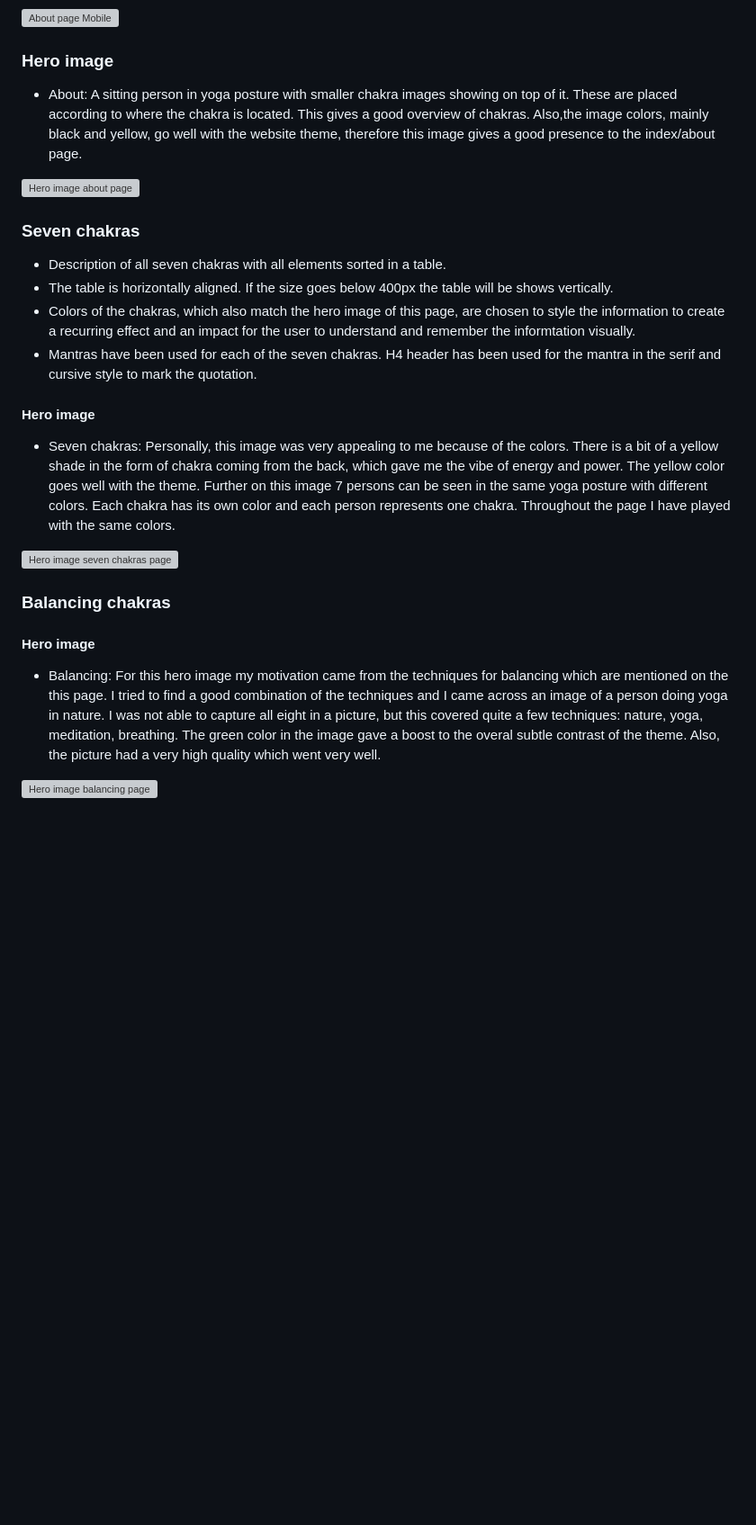
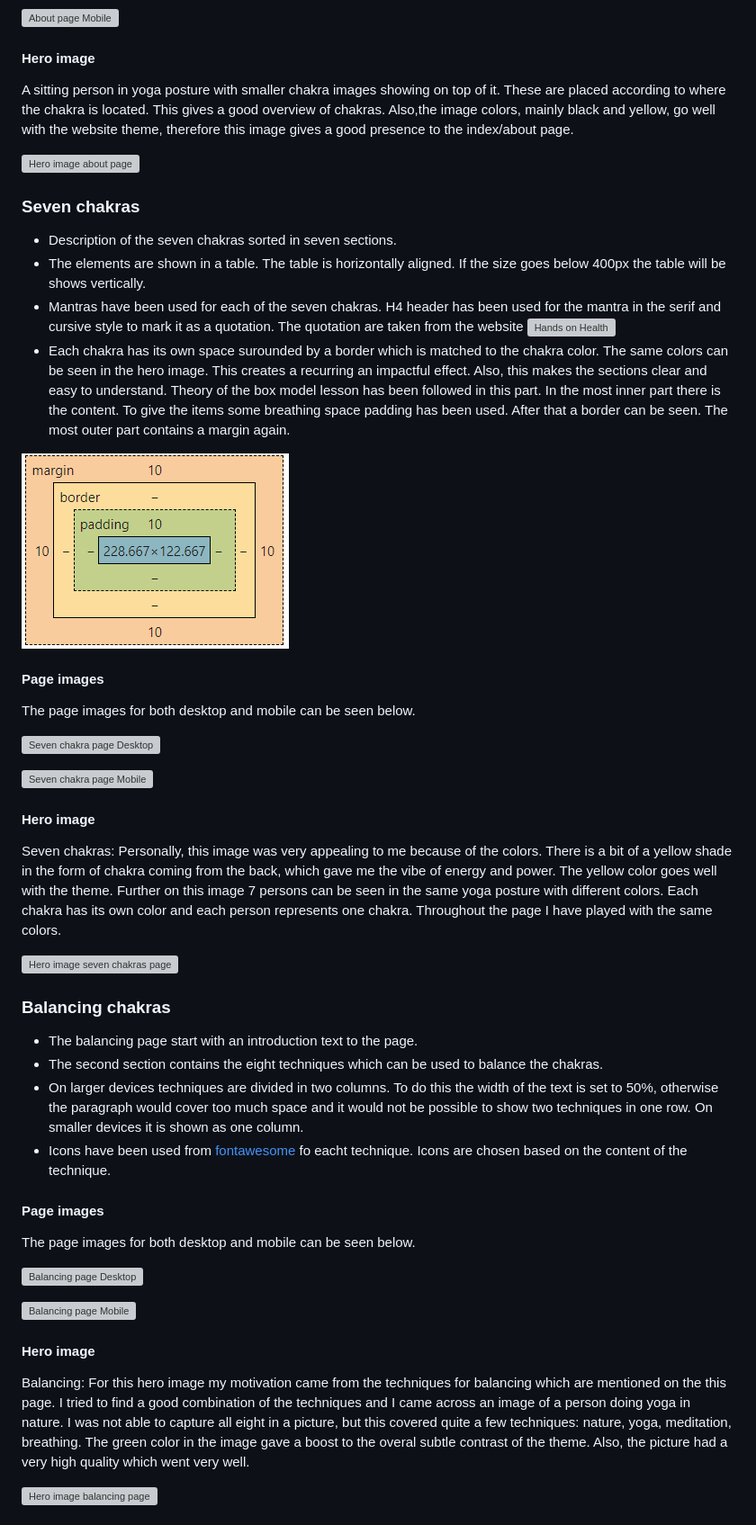
Before and after one commit to JSaprah/seven-healing-chakras, a Markdown page: README.md, the part around the change printed below. Shown: that part at 90% size. GitHub-like rendering; pictures changed too: docs/screenshots/box-model-seven-chakras.PNG (added); blank space fills up the shorter version; grey boxes are pictures that could not be loaded.

Commit message:
Add planning phase and individual page info to the Readme file

```diff
--- a/README.md
+++ b/README.md
@@ -100,29 +122,53 @@ The main section covers most of the space. By using a flex in the property the f
 
 ![About page Mobile](docs/screenshots/about-page-mobile.PNG)
 
-### **Hero image**
-*   About: A sitting person in yoga posture with smaller chakra images showing on top of it. These are placed according to where the chakra is located. This gives a good overview of chakras. Also,the image colors, mainly black and yellow, go well with the website theme, therefore this image gives a good presence to the index/about page.
+#### **Hero image**
+
+A sitting person in yoga posture with smaller chakra images showing on top of it. These are placed according to where the chakra is located. This gives a good overview of chakras. Also,the image colors, mainly black and yellow, go well with the website theme, therefore this image gives a good presence to the index/about page.
 
 ![Hero image about page](docs/screenshots/hero-image-about.PNG)
 
-
 ### **Seven chakras**
 
-* Description of all seven chakras with all elements sorted in a table.
-* The table is horizontally aligned. If the size goes below 400px the table will be shows vertically.
-* Colors of the chakras, which also match the hero image of this page, are chosen to style the information to create a recurring effect and an impact for the user to understand and remember the informtation visually.
-* Mantras have been used for each of the seven chakras. H4 header has been used for the mantra in the serif and cursive style to mark the quotation.
+* Description of the seven chakras sorted in seven sections.
+* The elements are shown in a table. The table is horizontally aligned. If the size goes below 400px the table will be shows vertically.
+* Mantras have been used for each of the seven chakras. H4 header has been used for the mantra in the serif and cursive style to mark it as a quotation. The quotation are taken from the website ![Hands on Health](http://www.handsonhealthsheffield.com/health/the-seven-chakras-for-beginners/#:~:text=Root%20Chakra%20(Muladhara)&text=When%20the%20root%20chakra%20is,re%20standing%20on%20unstable%20ground.&text=Mantra:%20%E2%80%9CI%20can't,grow%20from%20an%20unsteady%20foundation.%E2%80%9D)
+* Each chakra has its own space surounded by a border which is matched to the chakra color. The same colors can be seen in the hero image. This creates a recurring an impactful effect. Also, this makes the sections clear and easy to understand. Theory of the box model lesson has been followed in this part. In the most inner part there is the content. To give the items some breathing space padding has been used. After that a border can be seen. The most outer part contains a margin again.
+
+![Box model](docs/screenshots/box-model-seven-chakras.PNG)
+
+#### **Page images**
+
+The page images for both desktop and mobile can be seen below.
+
+![Seven chakra page Desktop](docs/screenshots/seven-chakras-desktop.PNG)
+
+![Seven chakra page Mobile](docs/screenshots/seven-chakras-mobile.PNG)
 
 #### **Hero image**
-* Seven chakras: Personally, this image was very appealing to me because of the colors. There is a bit of a yellow shade in the form of chakra coming from the back, which gave me the vibe of energy and power. The yellow color goes well with the theme. Further on this image 7 persons can be seen in the same yoga posture with different colors. Each chakra has its own color and each person represents one chakra. Throughout the page I have played with the same colors.
+
+Seven chakras: Personally, this image was very appealing to me because of the colors. There is a bit of a yellow shade in the form of chakra coming from the back, which gave me the vibe of energy and power. The yellow color goes well with the theme. Further on this image 7 persons can be seen in the same yoga posture with different colors. Each chakra has its own color and each person represents one chakra. Throughout the page I have played with the same colors.
 
 ![Hero image seven chakras page](docs/screenshots/hero-image-sevenchakras.PNG)
 
 ### **Balancing chakras**
 
+* The balancing page start with an introduction text to the page.
+* The second section contains the eight techniques which can be used to balance the chakras.
+* On larger devices techniques are divided in two columns. To do this the width of the text is set to 50%, otherwise the paragraph would cover too much space and it would not be possible to show two techniques in one row. On smaller devices it is shown as one column.
+* Icons have been used from [fontawesome](https://fontawesome.com/) fo eacht technique. Icons are chosen based on the content of the technique.
+
+#### **Page images**
+
+The page images for both desktop and mobile can be seen below.
+
+![Balancing page Desktop](docs/screenshots/balancing-page-desktop.PNG)
+
+![Balancing page Mobile](docs/screenshots/balancing-chakras-mobile.PNG)
+
 #### **Hero image**
 
-* Balancing: For this hero image my motivation came from the techniques for balancing which are mentioned on the this page. I tried to find a good combination of the techniques and I came across an image of a person doing yoga in nature. I was not able to capture all eight in a picture, but this covered quite a few techniques: nature, yoga, meditation, breathing. The green color in the image gave a boost to the overal subtle contrast of the theme. Also, the picture had a very high quality which went very well.
+Balancing: For this hero image my motivation came from the techniques for balancing which are mentioned on the this page. I tried to find a good combination of the techniques and I came across an image of a person doing yoga in nature. I was not able to capture all eight in a picture, but this covered quite a few techniques: nature, yoga, meditation, breathing. The green color in the image gave a boost to the overal subtle contrast of the theme. Also, the picture had a very high quality which went very well.
 
 ![Hero image balancing page](docs/screenshots/hero-image-balancing.PNG)
 
```
Also changed, not shown: other parts of README.md (+94 -24 lines), TESTING.md (+3 -4 lines), 2 other files.
